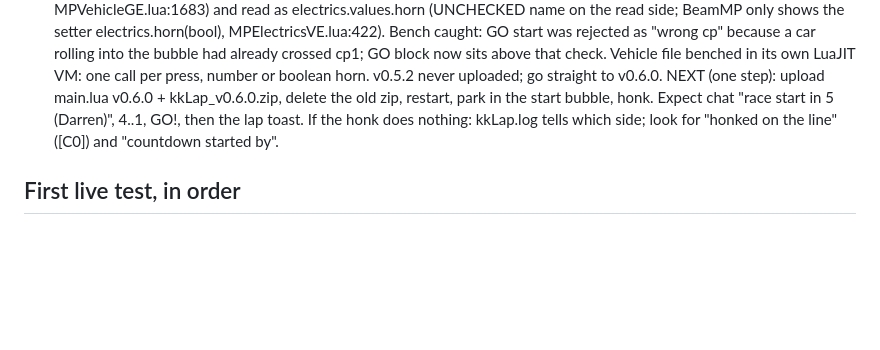
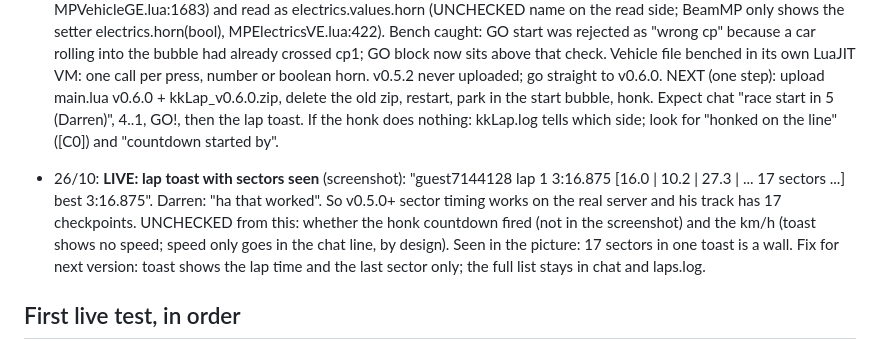
Before and after one commit to dazzkiwicat/BEAM-MP_K-ALM_Kiwi-advance-lap-mechanics, a Markdown page: Beam_mp/STATE.md, the part around the change. Rendered like a GitHub page; blank space fills up the shorter version.

Commit message:
kkLap STATE: sector lap toast seen live, 17-checkpoint track
Co-Authored-By: Claude Fable 5.1 <noreply@anthropic.com>
Claude-Session: https://claude.ai/code/session_01LPe4YHiJW4JtgQ1cmND3qt

```diff
--- a/Beam_mp/STATE.md
+++ b/Beam_mp/STATE.md
@@ -180,6 +180,14 @@ v0.6.0 (honk in the bubble -> shared countdown -> GO; markers flash/grey; live m
   the lap toast. If the honk does nothing: kkLap.log tells which side; look for "honked on
   the line" ([C0]) and "countdown started by".
 
+- 26/10: **LIVE: lap toast with sectors seen** (screenshot): "guest7144128 lap 1 3:16.875
+  [16.0 | 10.2 | 27.3 | ... 17 sectors ...] best 3:16.875". Darren: "ha that worked".
+  So v0.5.0+ sector timing works on the real server and his track has 17 checkpoints.
+  UNCHECKED from this: whether the honk countdown fired (not in the screenshot) and the
+  km/h (toast shows no speed; speed only goes in the chat line, by design).
+  Seen in the picture: 17 sectors in one toast is a wall. Fix for next version: toast shows
+  the lap time and the last sector only; the full list stays in chat and laps.log.
+
 ## First live test, in order
 1. DONE. Plugin loads on the real server.
 2. DONE. Console line seen.
```
